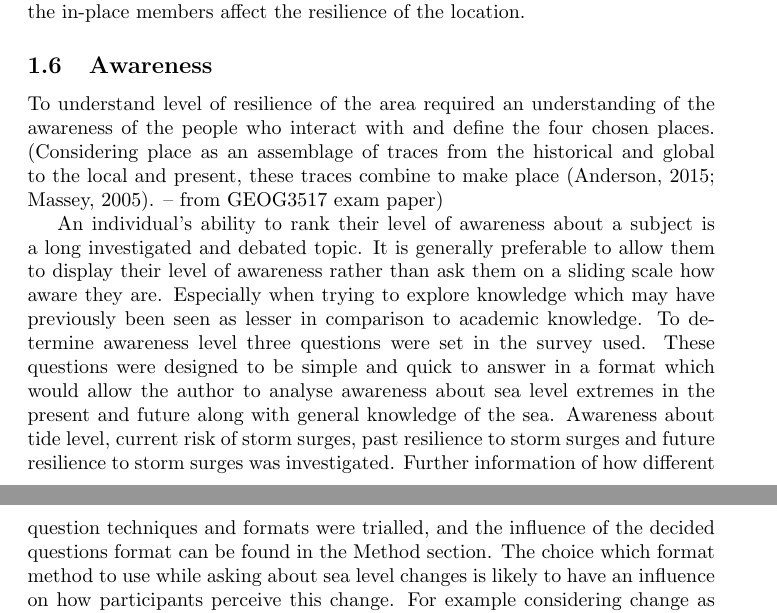
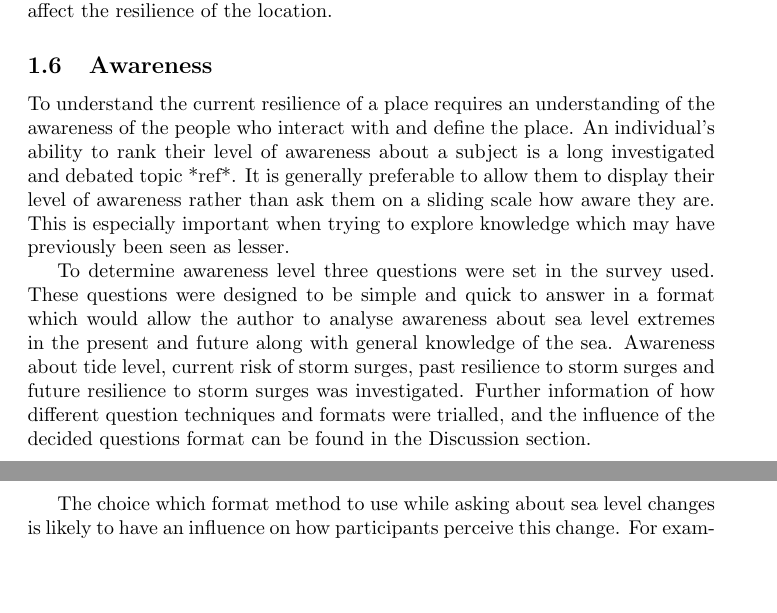
Before and after one commit to aamccormack/thesis_write, a LaTeX document (theory.tex): two parts of pages 2 and 3 of 6, joined at a grey line, cut so that both start at the same text, the shorter picture padded with empty space. Compiled offline with pdfLaTeX.

Commit message:
wrote section of awareness and moved picture

```diff
--- a/theory.tex
+++ b/theory.tex
@@ -49,15 +47,11 @@ The four chosen research places are created upon a combination of public and pri
-The traces of place influence who can feel in-place and what is culturally and legally allowable uses of the place \cite{anderson_understanding_2015}. The four research sites include a wide demographic of who can be considered in-place, but the power relationships and the in-place members affect the resilience of the location.
+The four chosen research places are created upon a combination of public and private space. The edge of the water itself is usually considered public space *REF* but there is also space allocated to specific groups which can create feelings of in-place vs out-of-place. Place is considered as an assemblage of traces. These traces range from the historical and global to the local and present and it is these combinations of traces which combine to make these places \cite{anderson_understanding_2015} \cite{massey_for_2005}. As well as explicit group membership the traces of place influence who can feel in-place and what is culturally and legally allowable uses of the places \cite{anderson_understanding_2015}. The four research sites include a wide demographic users of who can be considered in-place, but the power relationships and the in-place members affect the resilience of the location.
 
 \subsection{Awareness}
-To understand level of resilience of the area required an understanding of the awareness of the people who interact with and define the four chosen places. (Considering place as an assemblage of traces from the historical and global to the local and present, these traces combine to make place (Anderson, 2015; Massey, 2005). – from GEOG3517 exam paper)
+To understand the current resilience of a place requires an understanding of the awareness of the people who interact with and define the place. An individual’s ability to rank their level of awareness about a subject is a long investigated and debated topic *ref*. It is generally preferable to allow them to display their level of awareness rather than ask them on a sliding scale how aware they are. This is especially important when trying to explore knowledge which may have previously been seen as lesser.
 
-An individual’s ability to rank their level of awareness about a subject is a long investigated and debated topic. It is generally preferable to allow them to display their level of awareness rather than ask them on a sliding scale how aware they are. Especially when trying to explore knowledge which may have previously been seen as lesser in comparison to academic knowledge.
-To determine awareness level three questions were set in the survey used. These questions were designed to be simple and quick to answer in a format which would allow the author to analyse awareness about sea level extremes in the present and future along with general knowledge of the sea.
-Awareness about tide level, current risk of storm surges, past resilience to storm surges and future resilience to storm surges was investigated. Further information of how different question techniques and formats were trialled, and the influence of the decided questions format can be found in the Method section. The choice which format method to use while asking about sea level changes is likely to have an influence on how participants perceive this change. For example considering change as metres in height vs area of land influenced may results in different perceptions of the changing risks and potential impacts.  By sticking firmly in the realm of historical fact and scientific models with these questions there has been an attempt to investigate awareness of SLEs rather than perception.
+To determine awareness level three questions were set in the survey used. These questions were designed to be simple and quick to answer in a format which would allow the author to analyse awareness about sea level extremes in the present and future along with general knowledge of the sea. Awareness about tide level, current risk of storm surges, past resilience to storm surges and future resilience to storm surges was investigated. Further information of how different question techniques and formats were trialled, and the influence of the decided questions format can be found in the Discussion section.
 
-•	Local knowledge vs awareness
-•	Local knowledge and resilience
-
+The choice which format method to use while asking about sea level changes is likely to have an influence on how participants perceive this change. For example considering change as metres in height vs area of land influenced may results in different perceptions of the changing risks and potential impacts.  By sticking firmly in the realm of historical fact and scientific models with these questions there has been an attempt to investigate awareness of SLEs rather than perception.
 %insert graphic to be the same width as the text
 \includegraphics[width=1\textwidth]{fig_theory/awareness lujala and whitmarsh.png}
 
```
Also changed, not shown: theory.tex (19 more changed lines).
